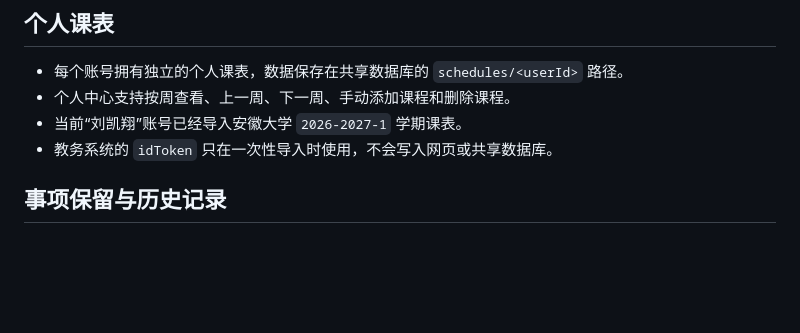
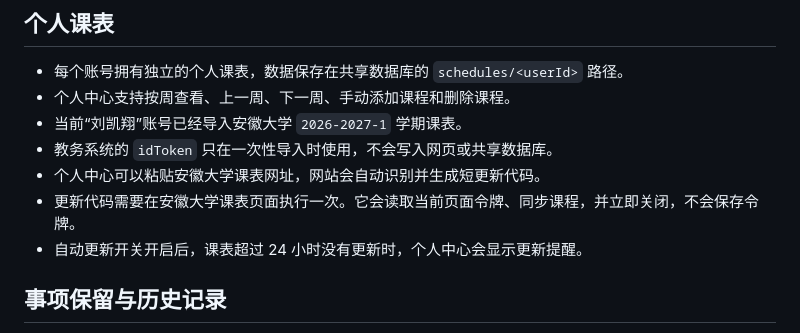
Before and after one commit to lkx478482771-star/banji-class-hub, a Markdown page: README.md, the part around the change. GitHub-like rendering; blank space fills up the shorter version.

Commit message:
Add automatic AHU schedule updater workflow

```diff
--- a/README.md
+++ b/README.md
@@ -53,6 +53,9 @@
 - 个人中心支持按周查看、上一周、下一周、手动添加课程和删除课程。
 - 当前“刘凯翔”账号已经导入安徽大学 `2026-2027-1` 学期课表。
 - 教务系统的 `idToken` 只在一次性导入时使用，不会写入网页或共享数据库。
+- 个人中心可以粘贴安徽大学课表网址，网站会自动识别并生成短更新代码。
+- 更新代码需要在安徽大学课表页面执行一次。它会读取当前页面令牌、同步课程，并立即关闭，不会保存令牌。
+- 自动更新开关开启后，课表超过 24 小时没有更新时，个人中心会显示更新提醒。
 
 ## 事项保留与历史记录
 
```
